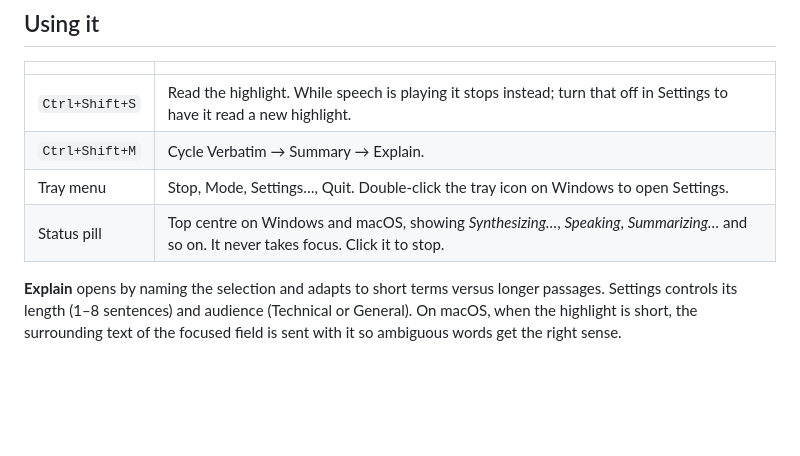
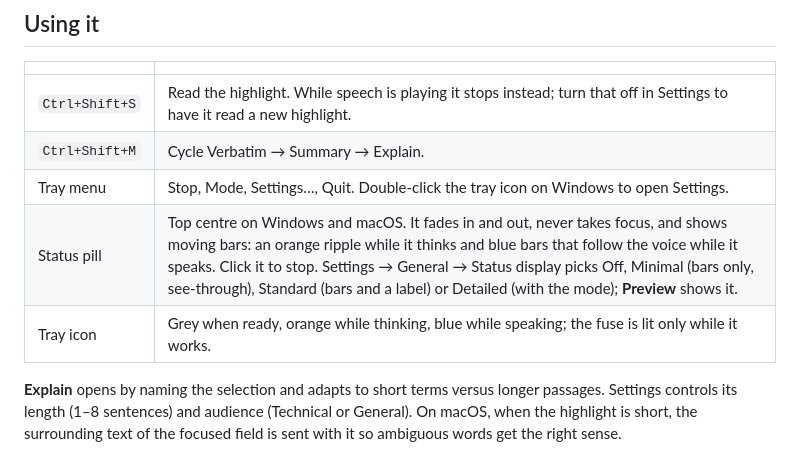
Before and after one commit to robrab2000/dynamite-tts, a Markdown page: README.md, the part around the change. Drawn GitHub-style; blank space fills up the shorter version.

```diff
--- a/README.md
+++ b/README.md
@@ -48,7 +48,8 @@ How Linux differs:
 | `Ctrl+Shift+S` | Read the highlight. While speech is playing it stops instead; turn that off in Settings to have it read a new highlight. |
 | `Ctrl+Shift+M` | Cycle Verbatim → Summary → Explain. |
 | Tray menu | Stop, Mode, Settings…, Quit. Double-click the tray icon on Windows to open Settings. |
-| Status pill | Top centre on Windows and macOS, showing *Synthesizing…*, *Speaking*, *Summarizing…* and so on. It never takes focus. Click it to stop. |
+| Status pill | Top centre on Windows and macOS. It fades in and out, never takes focus, and shows moving bars: an orange ripple while it thinks and blue bars that follow the voice while it speaks. Click it to stop. Settings → General → Status display picks Off, Minimal (bars only, see-through), Standard (bars and a label) or Detailed (with the mode); **Preview** shows it. |
+| Tray icon | Grey when ready, orange while thinking, blue while speaking; the fuse is lit only while it works. |
 
 **Explain** opens by naming the selection and adapts to short terms versus longer passages. Settings controls its length (1–8 sentences) and audience (Technical or General). On macOS, when the highlight is short, the surrounding text of the focused field is sent with it so ambiguous words get the right sense.
 
```
Also changed, not shown: assets/icons/active.png, assets/icons/idle.png, assets/icons/speaking.png, 8 other files.
